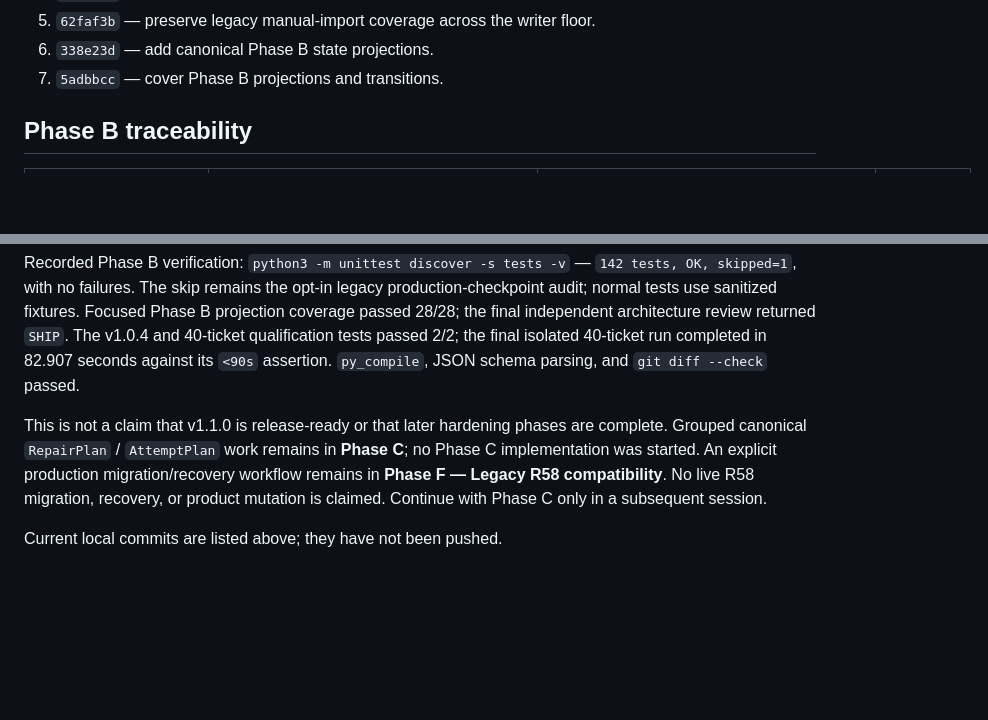
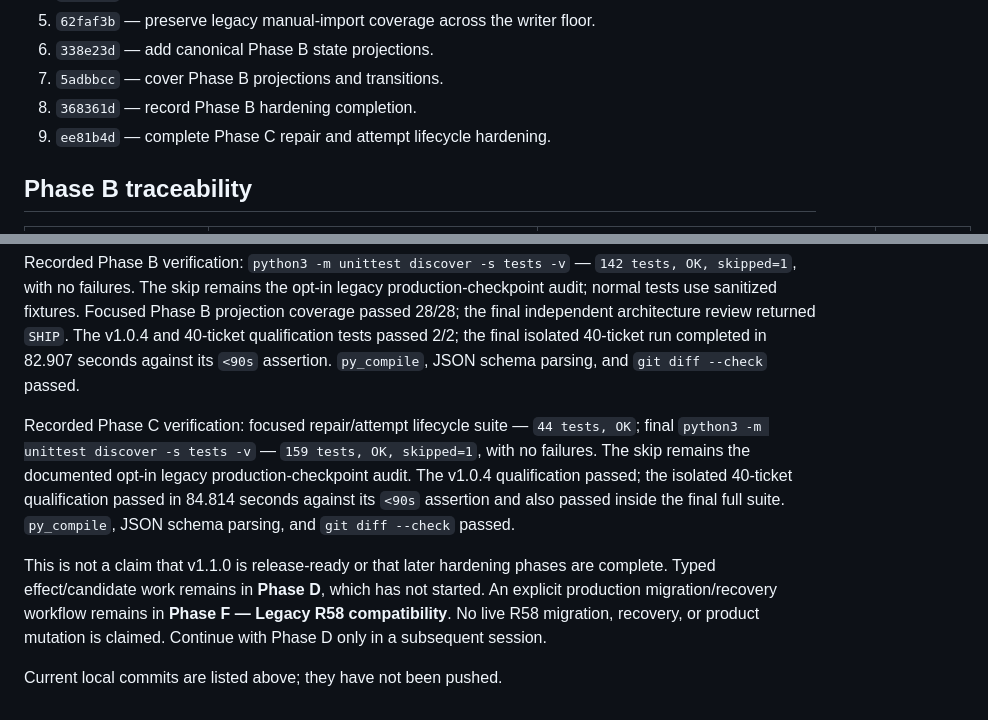
Before and after one commit to pawell9/codex-autopilot, a Markdown page: reports/v1.1.0-hardening-progress.md, 2 parts joined by grey strips. GitHub-like rendering; blank space fills up the shorter version.

```diff
--- a/reports/v1.1.0-hardening-progress.md
+++ b/reports/v1.1.0-hardening-progress.md
@@ -32,6 +32,8 @@ The traceable local commits, in order after baseline, are:
 5. `62faf3b` — preserve legacy manual-import coverage across the writer floor.
 6. `338e23d` — add canonical Phase B state projections.
 7. `5adbbcc` — cover Phase B projections and transitions.
+8. `368361d` — record Phase B hardening completion.
+9. `ee81b4d` — complete Phase C repair and attempt lifecycle hardening.
 
 ## Phase B traceability
 
@@ -58,6 +70,8 @@ Recorded Phase A verification: storage-focused suite — 72 passed; writer-compa
 
 Recorded Phase B verification: `python3 -m unittest discover -s tests -v` — `142 tests, OK, skipped=1`, with no failures. The skip remains the opt-in legacy production-checkpoint audit; normal tests use sanitized fixtures. Focused Phase B projection coverage passed 28/28; the final independent architecture review returned `SHIP`. The v1.0.4 and 40-ticket qualification tests passed 2/2; the final isolated 40-ticket run completed in 82.907 seconds against its `<90s` assertion. `py_compile`, JSON schema parsing, and `git diff --check` passed.
 
-This is not a claim that v1.1.0 is release-ready or that later hardening phases are complete. Grouped canonical `RepairPlan` / `AttemptPlan` work remains in **Phase C**; no Phase C implementation was started. An explicit production migration/recovery workflow remains in **Phase F — Legacy R58 compatibility**. No live R58 migration, recovery, or product mutation is claimed. Continue with Phase C only in a subsequent session.
+Recorded Phase C verification: focused repair/attempt lifecycle suite — `44 tests, OK`; final `python3 -m unittest discover -s tests -v` — `159 tests, OK, skipped=1`, with no failures. The skip remains the documented opt-in legacy production-checkpoint audit. The v1.0.4 qualification passed; the isolated 40-ticket qualification passed in 84.814 seconds against its `<90s` assertion and also passed inside the final full suite. `py_compile`, JSON schema parsing, and `git diff --check` passed.
+
+This is not a claim that v1.1.0 is release-ready or that later hardening phases are complete. Typed effect/candidate work remains in **Phase D**, which has not started. An explicit production migration/recovery workflow remains in **Phase F — Legacy R58 compatibility**. No live R58 migration, recovery, or product mutation is claimed. Continue with Phase D only in a subsequent session.
 
 Current local commits are listed above; they have not been pushed.
```
Also changed, not shown: other parts of reports/v1.1.0-hardening-progress.md (+11 -1 lines), references/handoffs/codex-autopilot-handoff.md (+9 -9 lines).
